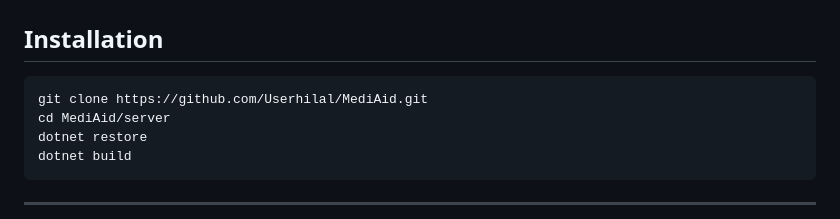
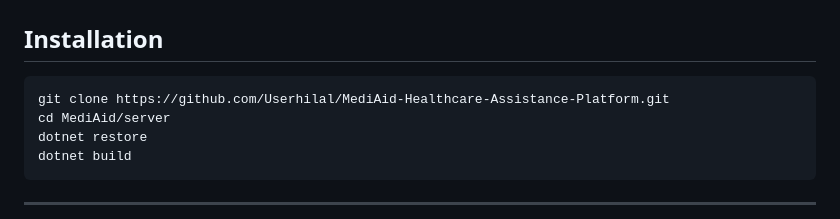
Before and after one commit to Userhilal/MediAid-Healthcare-Assistance-Platform, a Markdown page: README.md, the part around the change. Rendered like a GitHub page.

Commit message:
Update repository name references

````diff
--- a/README.md
+++ b/README.md
@@ -210,7 +210,7 @@ git --version
 ## Installation
 
 ```powershell
-git clone https://github.com/Userhilal/MediAid.git
+git clone https://github.com/Userhilal/MediAid-Healthcare-Assistance-Platform.git
 cd MediAid/server
 dotnet restore
 dotnet build
````
